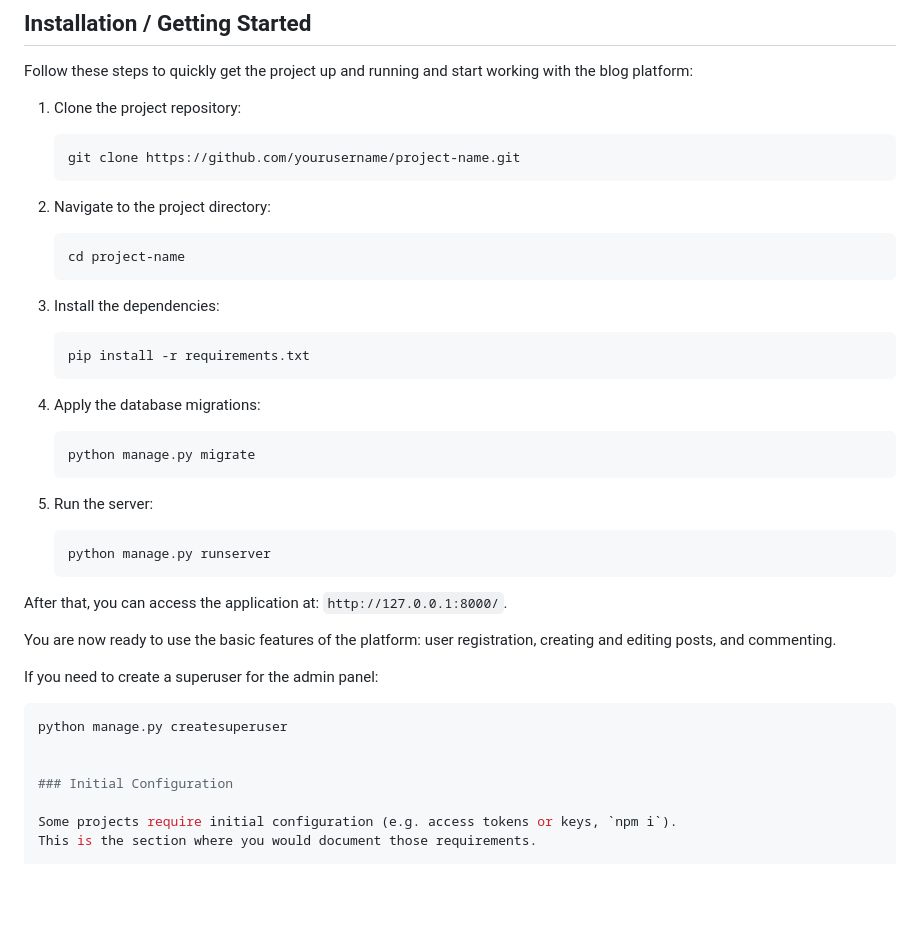
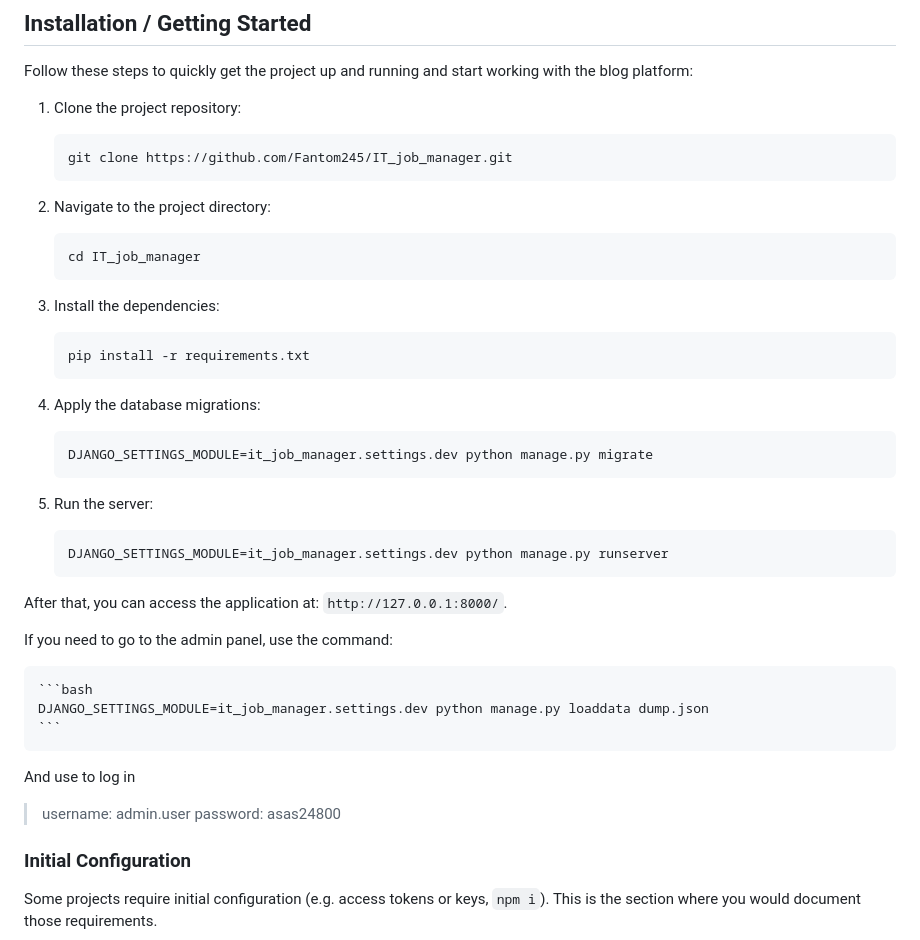
Before and after one commit to Fantom245/IT_job_manager, a Markdown page: README.md, the part around the change. Drawn GitHub-style; blank space fills up the shorter version.

Commit message:
Update Project settings README.md
Project settings

````diff
--- a/README.md
+++ b/README.md
@@ -12,13 +12,13 @@ Follow these steps to quickly get the project up and running and start working w
 1. Clone the project repository:
 
     ```bash
-    git clone https://github.com/yourusername/project-name.git
+    git clone https://github.com/Fantom245/IT_job_manager.git
     ```
 
 2. Navigate to the project directory:
 
     ```bash
-    cd project-name
+    cd IT_job_manager
     ```
 
 3. Install the dependencies:
@@ -30,24 +30,25 @@ Follow these steps to quickly get the project up and running and start working w
 4. Apply the database migrations:
 
     ```bash
-    python manage.py migrate
+    DJANGO_SETTINGS_MODULE=it_job_manager.settings.dev python manage.py migrate
     ```
 
 5. Run the server:
 
     ```bash
-    python manage.py runserver
+    DJANGO_SETTINGS_MODULE=it_job_manager.settings.dev python manage.py runserver
     ```
 
 After that, you can access the application at: `http://127.0.0.1:8000/`.
 
-You are now ready to use the basic features of the platform: user registration, creating and editing posts, and commenting.
+If you need to go to the admin panel, use the command:
 
-If you need to create a superuser for the admin panel:
-
-```bash
-python manage.py createsuperuser
-
+    ```bash
+    DJANGO_SETTINGS_MODULE=it_job_manager.settings.dev python manage.py loaddata dump.json
+    ```
+And use to log in
+> username: admin.user
+> password: asas24800
 
 ### Initial Configuration
 
````
